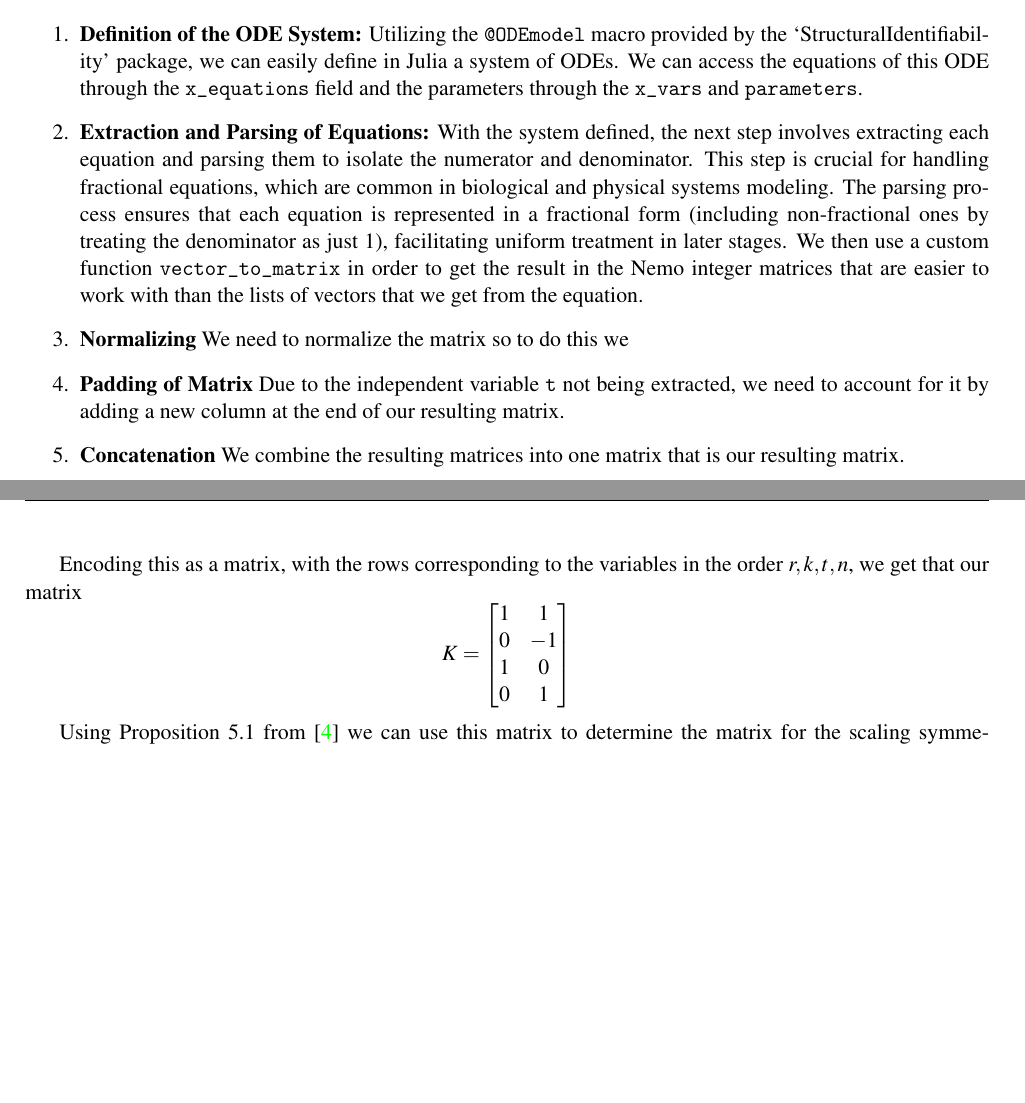
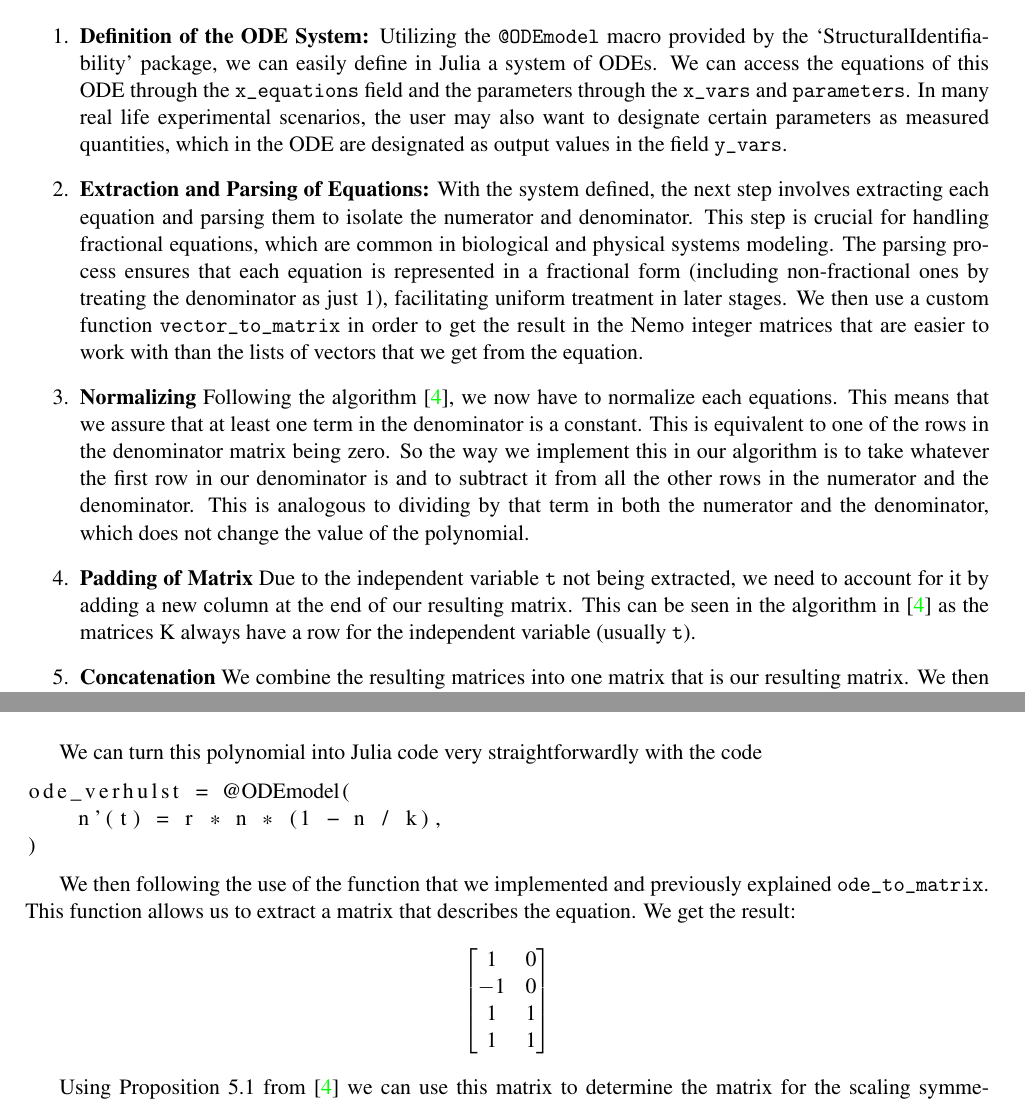
Before and after one commit to milosoundjian/reparameterizing-odes, a LaTeX document (report/main.tex): two parts of pages 8 and 10 of 12, joined at a grey line, cut so that both start at the same text, the shorter picture padded with empty space. Compiled offline with pdfLaTeX.

Commit message:
More progress on aglo

```diff
--- a/report/main.tex
+++ b/report/main.tex
@@ -389,15 +389,15 @@ In the context of our implementation, we leverage the `StructuralIdentifiability
 The transformation process is as follows:
 
 \begin{enumerate}
-    \item \textbf{Definition of the ODE System:} Utilizing the \texttt{@ODEmodel} macro provided by the `StructuralIdentifiability' package, we can easily define in Julia a system of ODEs. We can access the equations of this ODE through the \texttt{x\_equations} field and the parameters through the \texttt{x\_vars} and \texttt{parameters}.
+    \item \textbf{Definition of the ODE System:} Utilizing the \texttt{@ODEmodel} macro provided by the `StructuralIdentifiability' package, we can easily define in Julia a system of ODEs. We can access the equations of this ODE through the \texttt{x\_equations} field and the parameters through the \texttt{x\_vars} and \texttt{parameters}. In many real life experimental scenarios, the user may also want to designate certain parameters as measured quantities, which in the ODE are designated as output values in the field \texttt{y\_vars}.
 
     \item \textbf{Extraction and Parsing of Equations:} With the system defined, the next step involves extracting each equation and parsing them to isolate the numerator and denominator. This step is crucial for handling fractional equations, which are common in biological and physical systems modeling. The parsing process ensures that each equation is represented in a fractional form (including non-fractional ones by treating the denominator as just 1), facilitating uniform treatment in later stages. We then use a custom function \texttt{vector\_to\_matrix} in order to get the result in the Nemo integer matrices that are easier to work with than the lists of vectors that we get from the equation.
 
-    \item \textbf{Normalizing} We need to normalize the matrix so to do this we
+    \item \textbf{Normalizing} Following the algorithm \cite{Hubert2013}, we now have to normalize each equations. This means that we assure that at least one term in the denominator is a constant. This is equivalent to one of the rows in the denominator matrix being zero. So the way we implement this in our algorithm is to take whatever the first row in our denominator is and to subtract it from all the other rows in the numerator and the denominator. This is analogous to dividing by that term in both the numerator and the denominator, which does not change the value of the polynomial.
 
-    \item \textbf{Padding of Matrix} Due to the independent variable \texttt{t} not being extracted, we need to account for it by adding a new column at the end of our resulting matrix.
+    \item \textbf{Padding of Matrix} Due to the independent variable \texttt{t} not being extracted, we need to account for it by adding a new column at the end of our resulting matrix. This can be seen in the algorithm in \cite{Hubert2013} as the matrices K always have a row for the independent variable (usually \texttt{t}).
 
-    \item \textbf{Concatenation} We combine the resulting matrices into one matrix that is our resulting matrix.
+    \item \textbf{Concatenation} We combine the resulting matrices into one matrix that is our resulting matrix. We then transpose the result to get a matrix following the convention followed in \cite{Hubert2013}.
 \end{enumerate}
 
 We can illustrate this process with this example.
@@ -465,17 +465,26 @@ We start by obtaining the Luarent Polynomial from this equation. By multiplying
     r t - r k^{-1} n.
 \]
 
-Encoding this as a matrix, with the rows corresponding to the variables in the order \(r, k, t, n\), we get that our matrix
+We can turn this polynomial into Julia code very straightforwardly with the code
+\begin{lstlisting}
+ode_verhulst = @ODEmodel(
+    n'(t) = r * n * (1 - n / k),
+)
+\end{lstlisting}
+
+We then following the use of the function that we implemented and previously explained \texttt{ode\_to\_matrix}. This function allows us to extract a matrix that describes the equation. We get the result:
 \[
-    K = \begin{bmatrix}
-        1 & 1  \\
-        0 & -1 \\
-        1 & 0  \\
-        0 & 1
+    \begin{bmatrix}
+        1  & 0 \\
+        -1 & 0 \\
+        1  & 1 \\
+        1  & 1
     \end{bmatrix}
 \]
 
 Using Proposition 5.1 from \cite{Hubert2013} we can use this matrix to determine the matrix for the scaling symmetries of our system. We recall that this means we start by finding the \textit{row} Hermite Normal Form of \(K\) and a corresponding Hermite Multiplier.
+
+% TODO: FIX THE MATRIX BEYOND HERE
 
 To do this we use the \texttt{hnf\_with\_transform} from Nemo \cite{nemo}, which gives us the resulting \textit{row} Hermite Normal Form of \(K\):
 \[
```
Also changed, not shown: report/main.pdf, report/main.tex (2 more changed lines).
